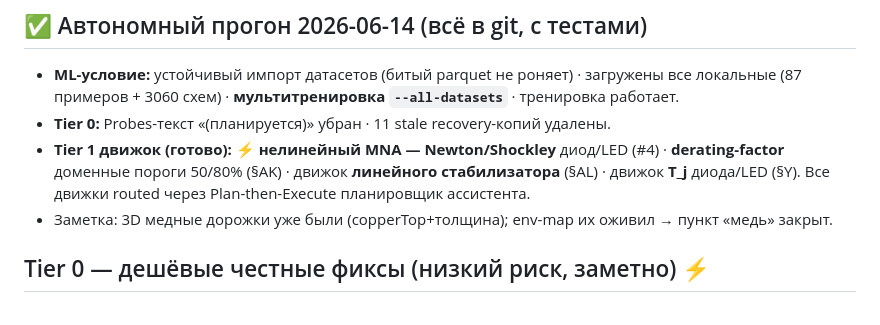
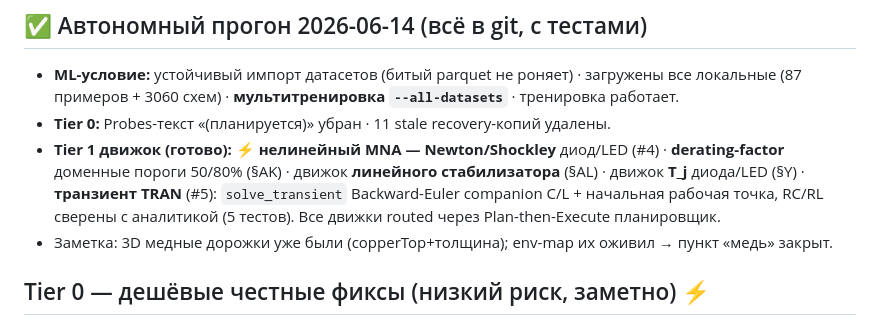
Before and after one commit to zlodey2077/Dolg, a Markdown page: docs/PROJECT_IMPROVEMENTS_20260614.md, the part around the change. GitHub-like rendering.

Commit message:
docs: план — отмечен транзиент TRAN (#5) в Tier 1 движках

```diff
--- a/docs/PROJECT_IMPROVEMENTS_20260614.md
+++ b/docs/PROJECT_IMPROVEMENTS_20260614.md
@@ -14,8 +14,9 @@ RF-анализ (S21/S11) · интерактивные Probes (V/I+min/max/avg)
   (87 примеров + 3060 схем) · **мультитренировка `--all-datasets`** · тренировка работает.
 - **Tier 0:** Probes-текст «(планируется)» убран · 11 stale recovery-копий удалены.
 - **Tier 1 движок (готово):** ⚡ **нелинейный MNA — Newton/Shockley** диод/LED (#4) · **derating-factor**
-  доменные пороги 50/80% (§AK) · движок **линейного стабилизатора** (§AL) · движок **T_j** диода/LED (§Y).
-  Все движки routed через Plan-then-Execute планировщик ассистента.
+  доменные пороги 50/80% (§AK) · движок **линейного стабилизатора** (§AL) · движок **T_j** диода/LED (§Y) ·
+  **транзиент TRAN** (#5): `solve_transient` Backward-Euler companion C/L + начальная рабочая точка,
+  RC/RL сверены с аналитикой (5 тестов). Все движки routed через Plan-then-Execute планировщик.
 - Заметка: 3D медные дорожки уже были (copperTop+толщина); env-map их оживил → пункт «медь» закрыт.
 
 ## Tier 0 — дешёвые честные фиксы (низкий риск, заметно) ⚡
```
